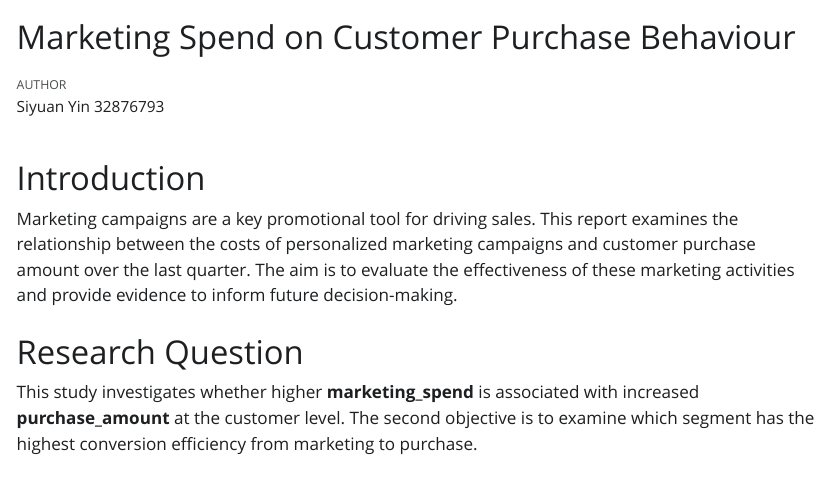
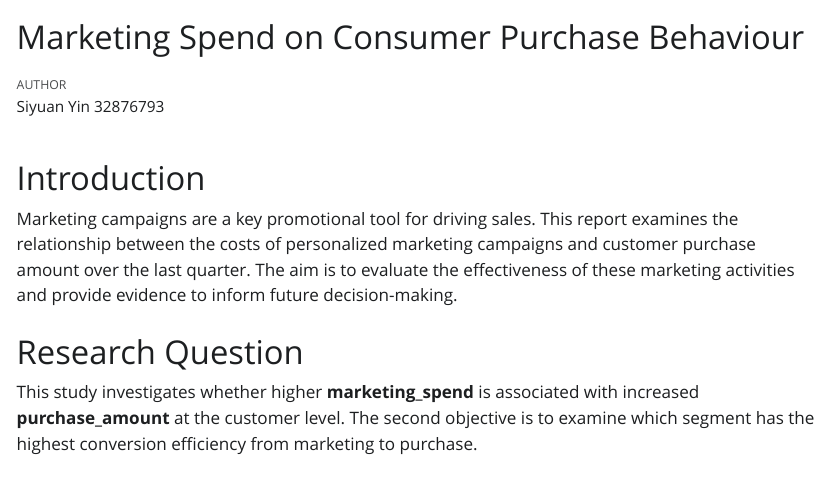
Before and after one commit to ETC5513-2026/assignment-1-creating-reproducible-reports-syin0014-cloud, a Quarto document (assignment1.qmd): the page in a window 1100 px wide, from its top. The pictures show the output file assignment1.html that the author committed with the source, opened offline; Quarto's library style sheets are replaced by a plain one without menus.

Commit message:
correct the title

```diff
--- a/assignment1.qmd
+++ b/assignment1.qmd
@@ -1,5 +1,5 @@
 ---
-title: "Marketing Spend on Customer Purchase Behaviour"
+title: "Marketing Spend on Consumer Purchase Behaviour"
 author: "Siyuan Yin 32876793"
 format:
   html: default
```
Also changed, not shown: assignment1.html, assignment1.pdf.
